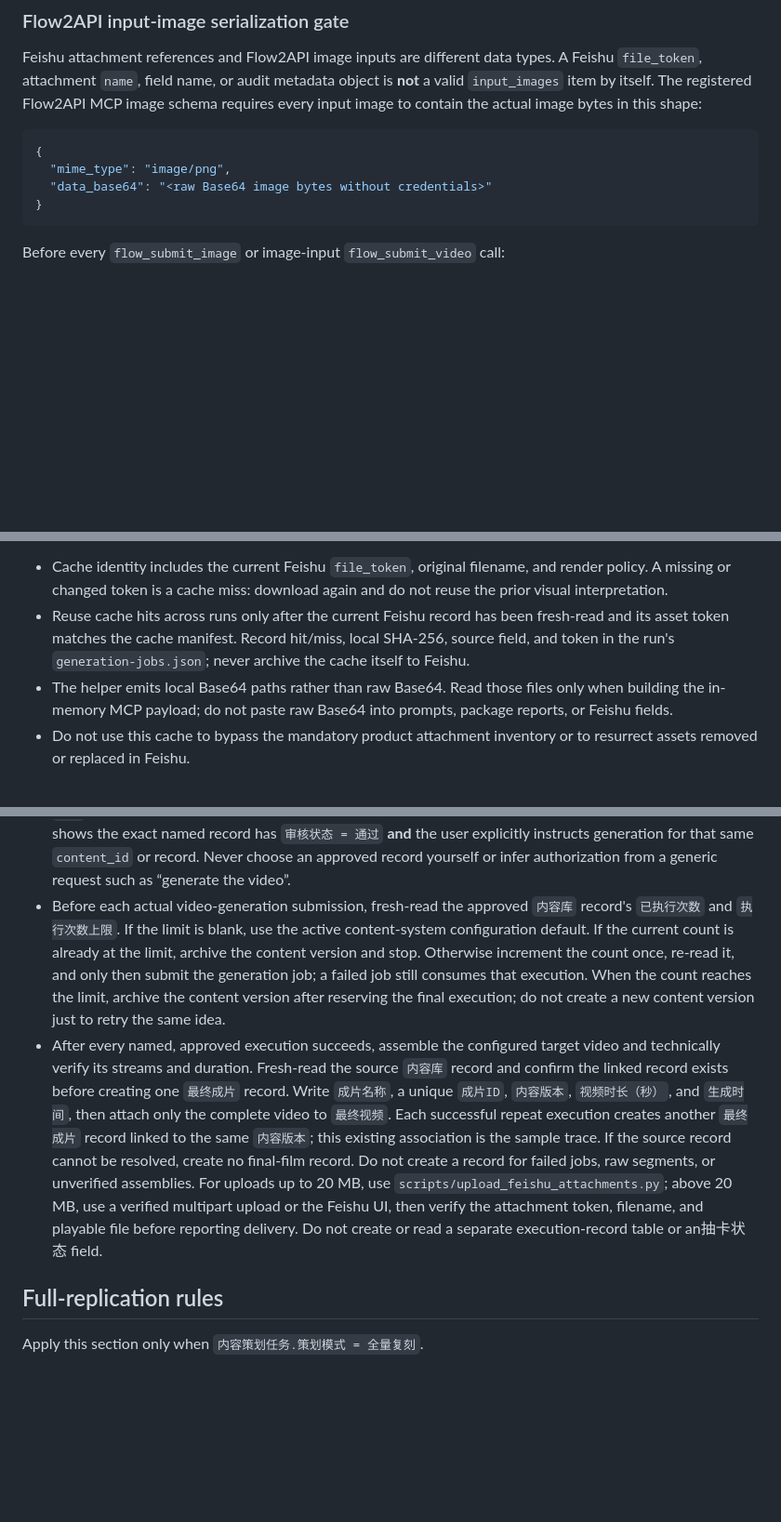
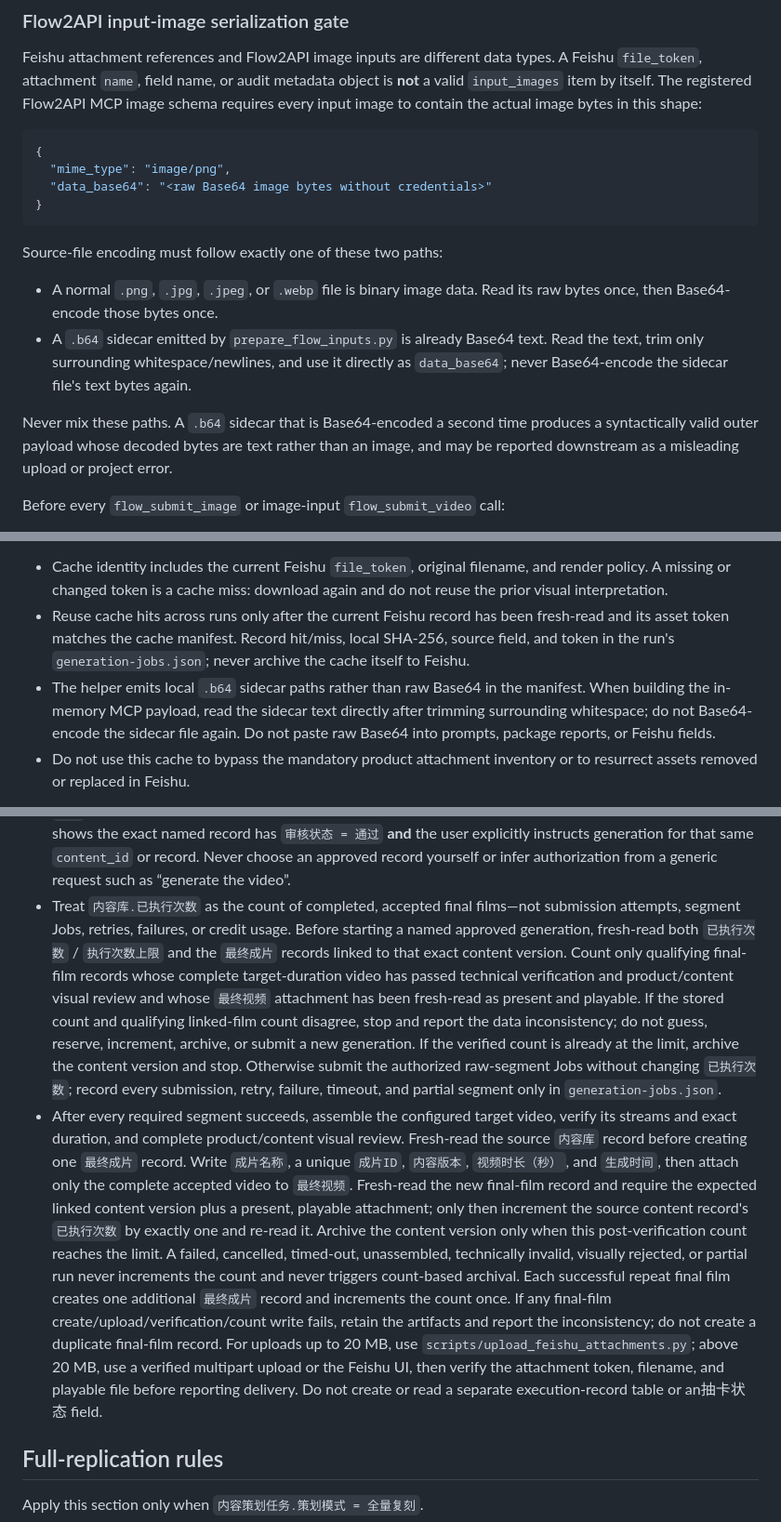
Before and after one commit to wenlei-xu/commerce-content-director, a Markdown page: SKILL.md, 3 parts joined by grey strips. Shown at 93% size. Drawn GitHub-style; blank space fills up the shorter version.

Commit message:
fix commerce content generation workflow

````diff
--- a/SKILL.md
+++ b/SKILL.md
@@ -90,6 +90,13 @@ Feishu attachment references and Flow2API image inputs are different data types.
 }
 ```
 
+Source-file encoding must follow exactly one of these two paths:
+
+- A normal `.png`, `.jpg`, `.jpeg`, or `.webp` file is binary image data. Read its raw bytes once, then Base64-encode those bytes once.
+- A `.b64` sidecar emitted by `prepare_flow_inputs.py` is already Base64 text. Read the text, trim only surrounding whitespace/newlines, and use it directly as `data_base64`; never Base64-encode the sidecar file's text bytes again.
+
+Never mix these paths. A `.b64` sidecar that is Base64-encoded a second time produces a syntactically valid outer payload whose decoded bytes are text rather than an image, and may be reported downstream as a misleading upload or project error.
+
 Before every `flow_submit_image` or image-input `flow_submit_video` call:
 
 1. Resolve each approved Feishu attachment by its `file_token` using the Feishu media download interface (`drive_v1_media_batchGetTmpDownloadUrl`) or this skill's download script. Download the temporary URL to a local run input directory. Never pass the Feishu token-only object directly to Flow2API, and never treat the temporary download URL as a durable asset URL.
@@ -123,7 +130,7 @@ The helper keeps reusable source downloads, uncropped transport renditions, and
 
 - Cache identity includes the current Feishu `file_token`, original filename, and render policy. A missing or changed token is a cache miss: download again and do not reuse the prior visual interpretation.
 - Reuse cache hits across runs only after the current Feishu record has been fresh-read and its asset token matches the cache manifest. Record hit/miss, local SHA-256, source field, and token in the run's `generation-jobs.json`; never archive the cache itself to Feishu.
-- The helper emits local Base64 paths rather than raw Base64. Read those files only when building the in-memory MCP payload; do not paste raw Base64 into prompts, package reports, or Feishu fields.
+- The helper emits local `.b64` sidecar paths rather than raw Base64 in the manifest. When building the in-memory MCP payload, read the sidecar text directly after trimming surrounding whitespace; do not Base64-encode the sidecar file again. Do not paste raw Base64 into prompts, package reports, or Feishu fields.
 - Do not use this cache to bypass the mandatory product attachment inventory or to resurrect assets removed or replaced in Feishu.
 
 Immediately inspect the cached product detail asset and every scene/detail asset that will be routed into a board. Write `plan/product-visual-facts.md` before drafting prompts. It must identify only visible, asset-supported facts that affect generation, such as body color, crown shape, lattice opening shape/pattern, bottom-hole shape/proportion, connected-versus-separable parts, and any scale/interaction cue. Include the product record ID, inspected field, source token, local SHA-256, and a visual-fact hash.
@@ -212,8 +219,8 @@ Use the Base and logical table mappings in `config/base-schema.json` for every r
 - `待审核` means stop. Do not submit Flow2API image/video jobs for the final package, generate TTS, or burn subtitles.
 - `拒绝` means read `审核意见`, revise the same concept, regenerate the affected script/prompts/storyboards, and return it to `待审核`.
 - `通过` is an eligibility state, not a generation command. Generate a final video only when a fresh lookup shows the exact named record has `审核状态 = 通过` **and** the user explicitly instructs generation for that same `content_id` or record. Never choose an approved record yourself or infer authorization from a generic request such as “generate the video”.
-- Before each actual video-generation submission, fresh-read the approved `内容库` record's `已执行次数` and `执行次数上限`. If the limit is blank, use the active content-system configuration default. If the current count is already at the limit, archive the content version and stop. Otherwise increment the count once, re-read it, and only then submit the generation job; a failed job still consumes that execution. When the count reaches the limit, archive the content version after reserving the final execution; do not create a new content version just to retry the same idea.
-- After every named, approved execution succeeds, assemble the configured target video and technically verify its streams and duration. Fresh-read the source `内容库` record and confirm the linked record exists before creating one `最终成片` record. Write `成片名称`, a unique `成片ID`, `内容版本`, `视频时长（秒）`, and `生成时间`, then attach only the complete video to `最终视频`. Each successful repeat execution creates another `最终成片` record linked to the same `内容版本`; this existing association is the sample trace. If the source record cannot be resolved, create no final-film record. Do not create a record for failed jobs, raw segments, or unverified assemblies. For uploads up to 20 MB, use `scripts/upload_feishu_attachments.py`; above 20 MB, use a verified multipart upload or the Feishu UI, then verify the attachment token, filename, and playable file before reporting delivery. Do not create or read a separate execution-record table or an抽卡状态 field.
+- Treat `内容库.已执行次数` as the count of completed, accepted final films—not submission attempts, segment Jobs, retries, failures, or credit usage. Before starting a named approved generation, fresh-read both `已执行次数` / `执行次数上限` and the `最终成片` records linked to that exact content version. Count only qualifying final-film records whose complete target-duration video has passed technical verification and product/content visual review and whose `最终视频` attachment has been fresh-read as present and playable. If the stored count and qualifying linked-film count disagree, stop and report the data inconsistency; do not guess, reserve, increment, archive, or submit a new generation. If the verified count is already at the limit, archive the content version and stop. Otherwise submit the authorized raw-segment Jobs without changing `已执行次数`; record every submission, retry, failure, timeout, and partial segment only in `generation-jobs.json`.
+- After every required segment succeeds, assemble the configured target video, verify its streams and exact duration, and complete product/content visual review. Fresh-read the source `内容库` record before creating one `最终成片` record. Write `成片名称`, a unique `成片ID`, `内容版本`, `视频时长（秒）`, and `生成时间`, then attach only the complete accepted video to `最终视频`. Fresh-read the new final-film record and require the expected linked content version plus a present, playable attachment; only then increment the source content record's `已执行次数` by exactly one and re-read it. Archive the content version only when this post-verification count reaches the limit. A failed, cancelled, timed-out, unassembled, technically invalid, visually rejected, or partial run never increments the count and never triggers count-based archival. Each successful repeat final film creates one additional `最终成片` record and increments the count once. If any final-film create/upload/verification/count write fails, retain the artifacts and report the inconsistency; do not create a duplicate final-film record. For uploads up to 20 MB, use `scripts/upload_feishu_attachments.py`; above 20 MB, use a verified multipart upload or the Feishu UI, then verify the attachment token, filename, and playable file before reporting delivery. Do not create or read a separate execution-record table or an抽卡状态 field.
 
 ## Full-replication rules
 
````
Also changed, not shown: other parts of SKILL.md (+2 -2 lines).
